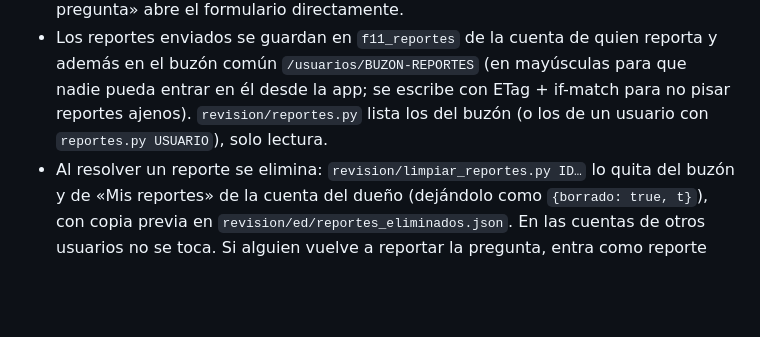
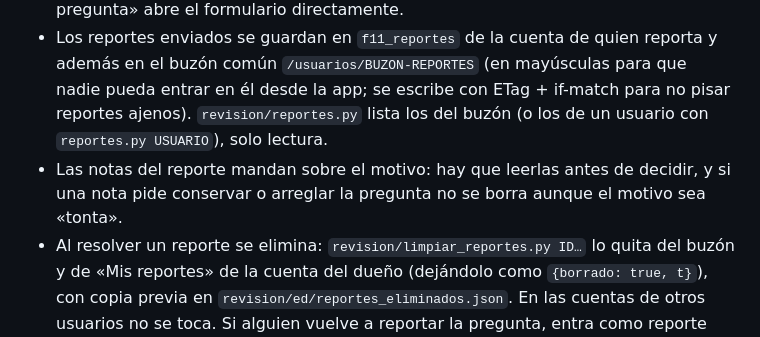
Before and after one commit to ivanmc28/examen-f11, a Markdown page: CLAUDE.md, the part around the change. Drawn GitHub-style; blank space fills up the shorter version.

Commit message:
Documentar que las notas de los reportes mandan sobre el motivo
Co-Authored-By: Claude Opus 5.5 <noreply@anthropic.com>

```diff
--- a/CLAUDE.md
+++ b/CLAUDE.md
@@ -25,6 +25,7 @@ App de exámenes de ascenso arbitral de Fútbol 11 (CTA/RFEF).
 - Falladas: una pregunta sale del repaso tras `ACIERTOS_PARA_SALIR` (2) aciertos seguidos en exámenes distintos; `f11_repaso` guarda fallos, aciertos seguidos y fecha. El repaso coge hasta `MAX_REPASO` (40), empezando por las que tocan y las más falladas.
 - Reportes de preguntas: mientras se responde (examen, estudio o flashcard), la bandera ⚐ de la cabecera solo apunta la pregunta en `f11_por_reportar`, sin abrir nada ni parar el temporizador. Al terminar salen todas juntas encima de los resultados para elegir motivo y enviarlas; si se sale sin enviar, siguen en «Mis reportes». Fuera del examen (revisión, buscador, marcadas) el botón «Reportar pregunta» abre el formulario directamente.
 - Los reportes enviados se guardan en `f11_reportes` de la cuenta de quien reporta y además en el buzón común `/usuarios/BUZON-REPORTES` (en mayúsculas para que nadie pueda entrar en él desde la app; se escribe con ETag + if-match para no pisar reportes ajenos). `revision/reportes.py` lista los del buzón (o los de un usuario con `reportes.py USUARIO`), solo lectura.
+- Las notas del reporte mandan sobre el motivo: hay que leerlas antes de decidir, y si una nota pide conservar o arreglar la pregunta no se borra aunque el motivo sea «tonta».
 - Al resolver un reporte se elimina: `revision/limpiar_reportes.py ID…` lo quita del buzón y de «Mis reportes» de la cuenta del dueño (dejándolo como `{borrado: true, t}`), con copia previa en `revision/ed/reportes_eliminados.json`. En las cuentas de otros usuarios no se toca. Si alguien vuelve a reportar la pregunta, entra como reporte nuevo.
 - Si se cambia `index.html` a mano (sin `sync.py`), subir `APP_VERSION` para que los usuarios reciban la versión nueva.
 - `EPOCAS_IDS`: al borrar una pregunta o reutilizar un ID se sube su época para que los navegadores olviden lo guardado de la anterior. `sync.py` lo hace solo.
```
